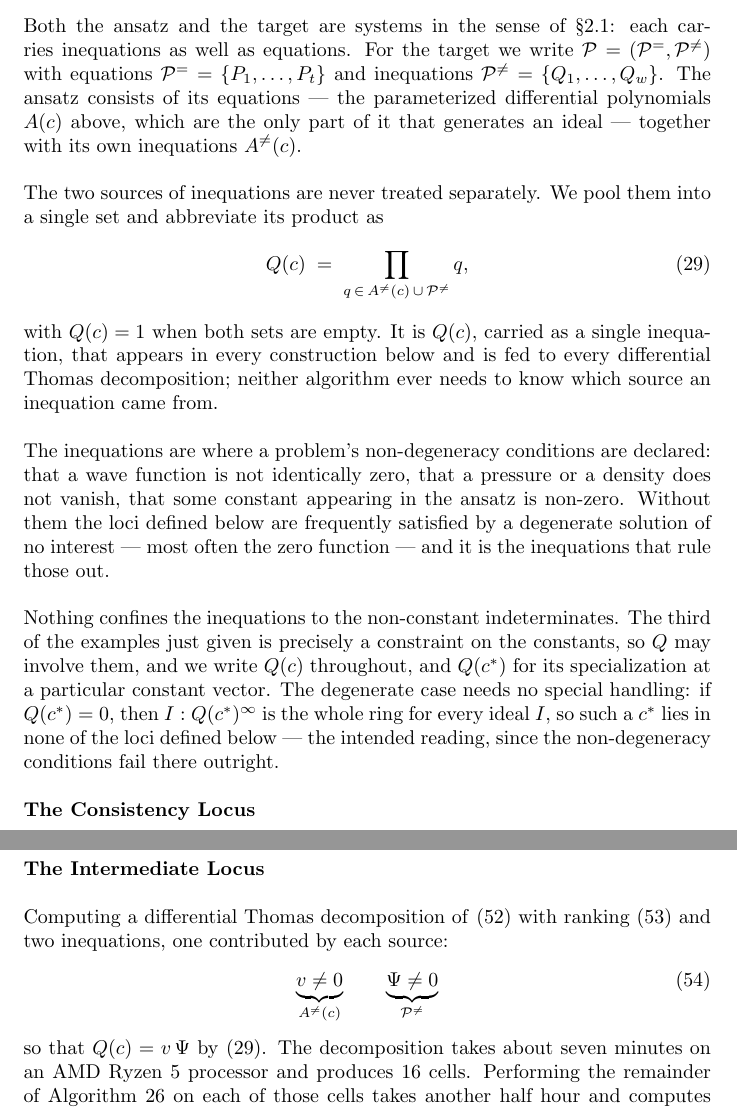
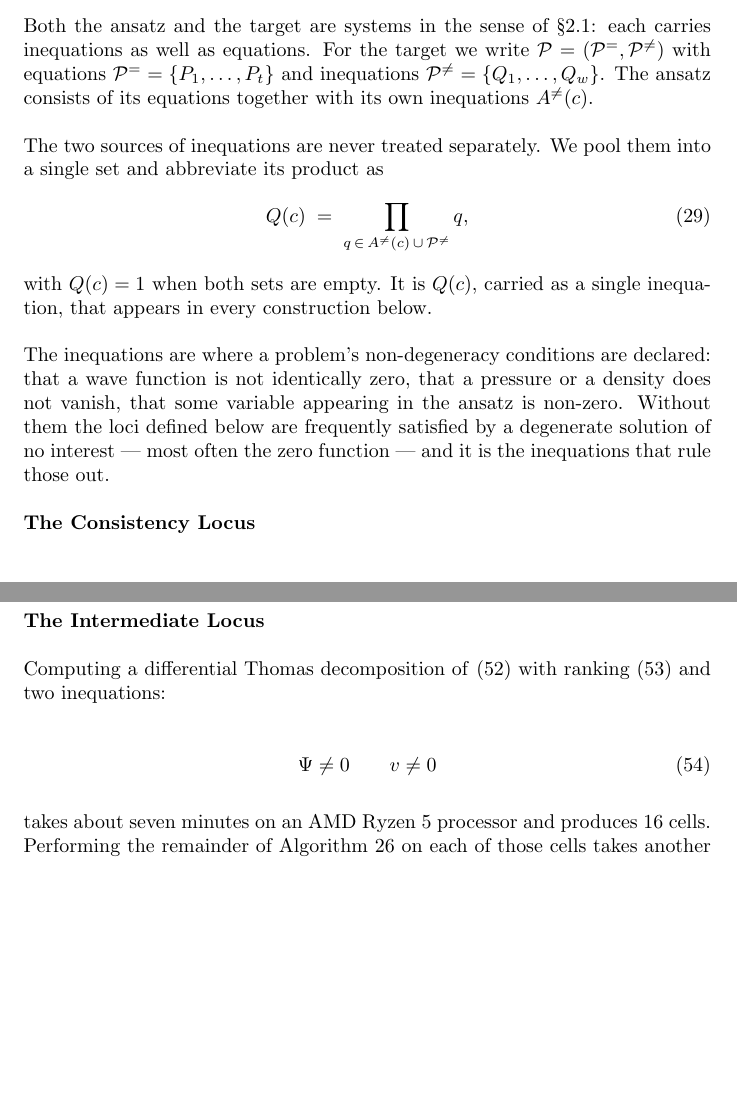
Before and after one commit to BrentBaccala/NewMethod, a LaTeX paper (NewMethod.tex): two parts of pages 22 and 50 of 61, joined at a grey line, cut so that both start at the same text, the shorter picture padded with empty space. Compiled offline with pdfLaTeX.

Commit message:
my own cleanups to the AI's last revision (making inequations depend on c)

```diff
--- a/NewMethod.tex
+++ b/NewMethod.tex
@@ -1548,8 +1548,7 @@ Both the ansatz and the target are systems in the sense of
 the target we write $\mathcal{P} = (\mathcal{P}^=, \mathcal{P}^{\ne})$ with
 equations $\mathcal{P}^= = \{P_1, \ldots, P_t\}$ and inequations
 $\mathcal{P}^{\ne} = \{Q_1, \ldots, Q_w\}$.  The ansatz consists of its
-equations --- the parameterized differential polynomials $A(c)$ above, which are
-the only part of it that generates an ideal --- together with its own
+equations together with its own
 inequations $A^{\ne}(c)$.
 
 The two sources of inequations are never treated separately.  We pool them into
@@ -1561,24 +1560,14 @@ Q(c) \;=\; \prod_{q \,\in\, A^{\ne}(c) \,\cup\, \mathcal{P}^{\ne}} q ,
 \end{equation}
 %
 with $Q(c) = 1$ when both sets are empty.  It is $Q(c)$, carried as a single
-inequation, that appears in every construction below and is fed to every
-differential Thomas decomposition; neither algorithm ever needs to know which
-source an inequation came from.
+inequation, that appears in every construction below.
 
 The inequations are where a problem's non-degeneracy conditions are declared:
 that a wave function is not identically zero, that a pressure or a density does
-not vanish, that some constant appearing in the ansatz is non-zero.  Without
+not vanish, that some variable appearing in the ansatz is non-zero.  Without
 them the loci defined below are frequently satisfied by a degenerate solution of
 no interest --- most often the zero function --- and it is the inequations that
 rule those out.
-
-Nothing confines the inequations to the non-constant indeterminates.  The third
-of the examples just given is precisely a constraint on the constants, so $Q$
-may involve them, and we write $Q(c)$ throughout, and $Q(c^*)$ for its
-specialization at a particular constant vector.  The degenerate case needs no
-special handling: if $Q(c^*) = 0$, then $I : Q(c^*)^\infty$ is the whole ring
-for every ideal $I$, so such a $c^*$ lies in none of the loci defined below ---
-the intended reading, since the non-degeneracy conditions fail there outright.
 
 %% It is convenient to define two loci in constant space.
 
@@ -3218,12 +3208,13 @@ attempting the {\tt RefiningPartition} on line 15 of Algorithm~\ref{alg:core-bas
 
 {\bf The Intermediate Locus}
 
-Computing a differential Thomas decomposition of \eqref{ansatz 5 plus} with ranking \eqref{ranking} and two inequations,
-one contributed by each source:
-\begin{equation}
-\underbrace{v \ne 0}_{A^{\ne}(c)} \qquad \underbrace{\Psi \ne 0}_{\mathcal{P}^{\ne}}
-\end{equation}
-so that $Q(c) = v\,\Psi$ by \eqref{eq:Q-def}.  The decomposition takes about seven minutes
+Computing a differential Thomas decomposition of \eqref{ansatz 5 plus} with ranking \eqref{ranking} and two inequations:
+
+\begin{equation}
+\Psi \ne 0 \qquad v \ne 0
+\end{equation}
+
+takes about seven minutes
 on an AMD Ryzen 5 processor and produces 16 cells.  Performing the remainder of Algorithm~\ref{alg:core-basic}
 on each of those cells takes another half hour and computes the following constructable set
 for the intermediate locus $V_i$ (after applying the polishing techniques of Section \ref{sec:constructable-set}):
```
Also changed, not shown: NewMethod.tex (9 more changed lines).
